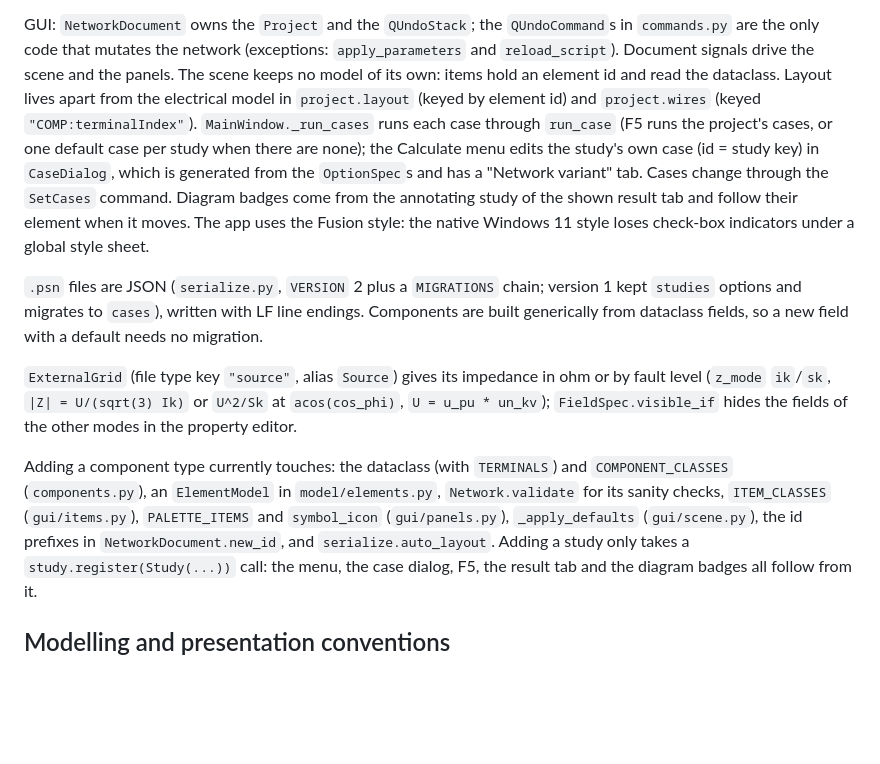
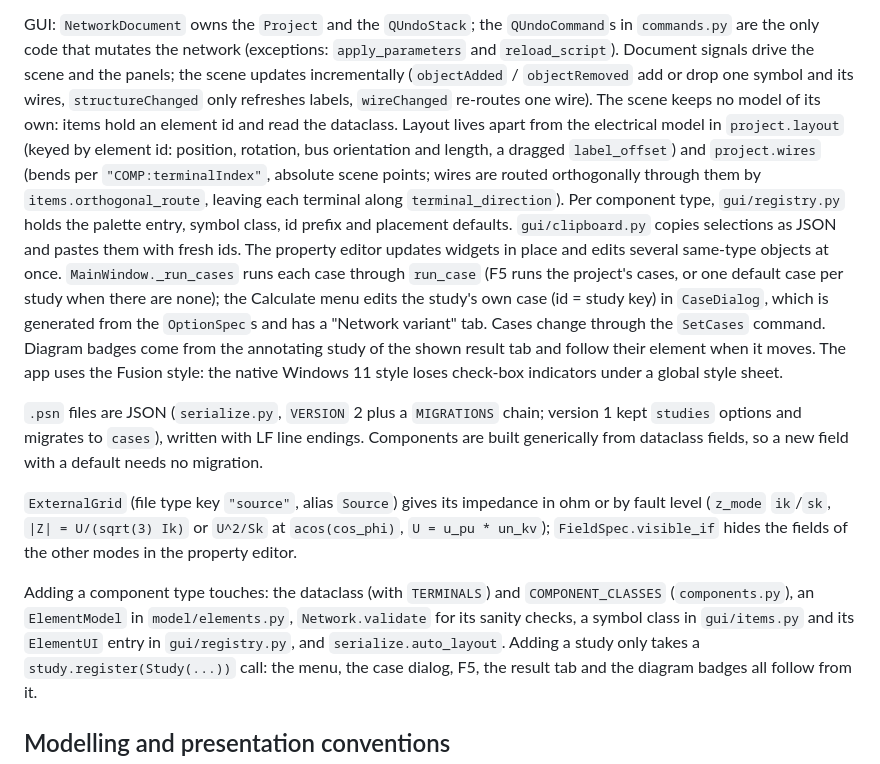
Before and after one commit to akamaxe/powerlab, a Markdown page: CLAUDE.md, the part around the change. GitHub-like rendering; blank space fills up the shorter version.

```diff
--- a/CLAUDE.md
+++ b/CLAUDE.md
@@ -87,9 +87,17 @@ Core pipeline, in the order a study sees it:
 
 GUI: `NetworkDocument` owns the `Project` and the `QUndoStack`; the `QUndoCommand`s in
 `commands.py` are the only code that mutates the network (exceptions: `apply_parameters` and
-`reload_script`). Document signals drive the scene and the panels. The scene keeps no model of its
-own: items hold an element id and read the dataclass. Layout lives apart from the electrical model
-in `project.layout` (keyed by element id) and `project.wires` (keyed `"COMP:terminalIndex"`).
+`reload_script`). Document signals drive the scene and the panels; the scene updates
+incrementally (`objectAdded` / `objectRemoved` add or drop one symbol and its wires,
+`structureChanged` only refreshes labels, `wireChanged` re-routes one wire). The scene keeps no
+model of its own: items hold an element id and read the dataclass. Layout lives apart from the
+electrical model in `project.layout` (keyed by element id: position, rotation, bus orientation and
+length, a dragged `label_offset`) and `project.wires` (bends per `"COMP:terminalIndex"`, absolute
+scene points; wires are routed orthogonally through them by `items.orthogonal_route`, leaving
+each terminal along `terminal_direction`). Per component type, `gui/registry.py` holds the palette
+entry, symbol class, id prefix and placement defaults. `gui/clipboard.py` copies selections as
+JSON and pastes them with fresh ids. The property editor updates widgets in place and edits
+several same-type objects at once.
 `MainWindow._run_cases` runs each case through `run_case` (F5 runs the project's cases, or one
 default case per study when there are none); the Calculate menu edits the study's own case (id =
 study key) in `CaseDialog`, which is generated from the `OptionSpec`s and has a "Network
@@ -106,11 +114,10 @@ generically from dataclass fields, so a new field with a default needs no migrat
 level (`z_mode` `ik`/`sk`, `|Z| = U/(sqrt(3) Ik)` or `U^2/Sk` at `acos(cos_phi)`, `U = u_pu * un_kv`);
 `FieldSpec.visible_if` hides the fields of the other modes in the property editor.
 
-Adding a component type currently touches: the dataclass (with `TERMINALS`) and
-`COMPONENT_CLASSES` (`components.py`), an `ElementModel` in `model/elements.py`,
-`Network.validate` for its sanity checks, `ITEM_CLASSES` (`gui/items.py`), `PALETTE_ITEMS` and
-`symbol_icon` (`gui/panels.py`), `_apply_defaults` (`gui/scene.py`), the id prefixes in
-`NetworkDocument.new_id`, and `serialize.auto_layout`. Adding a study only takes a
+Adding a component type touches: the dataclass (with `TERMINALS`) and `COMPONENT_CLASSES`
+(`components.py`), an `ElementModel` in `model/elements.py`, `Network.validate` for its sanity
+checks, a symbol class in `gui/items.py` and its `ElementUI` entry in `gui/registry.py`, and
+`serialize.auto_layout`. Adding a study only takes a
 `study.register(Study(...))` call: the menu, the case dialog, F5, the result tab and the diagram
 badges all follow from it.
 
```
Also changed, not shown: README.md (+24 -11 lines), docs/ROADMAP.md (+1 -1 lines).
